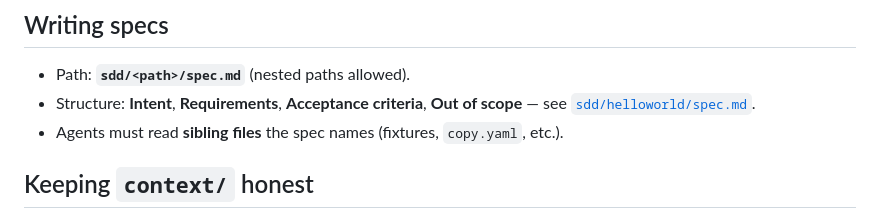
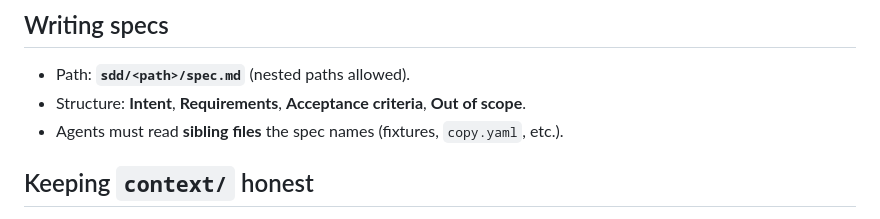
Before and after one commit to DevOpsKev/sdd-reference, a Markdown page: README.md, the part around the change. GitHub-like rendering.

Commit message:
delete hellworld spec

```diff
--- a/README.md
+++ b/README.md
@@ -149,7 +149,7 @@ It builds the agent image, runs against the repo snapshot, commits results to a
 ## Writing specs
 
 - Path: **`sdd/<path>/spec.md`** (nested paths allowed).
-- Structure: **Intent**, **Requirements**, **Acceptance criteria**, **Out of scope** — see [`sdd/helloworld/spec.md`](sdd/helloworld/spec.md).
+- Structure: **Intent**, **Requirements**, **Acceptance criteria**, **Out of scope**.
 - Agents must read **sibling files** the spec names (fixtures, `copy.yaml`, etc.).
 
 ## Keeping `context/` honest
```
